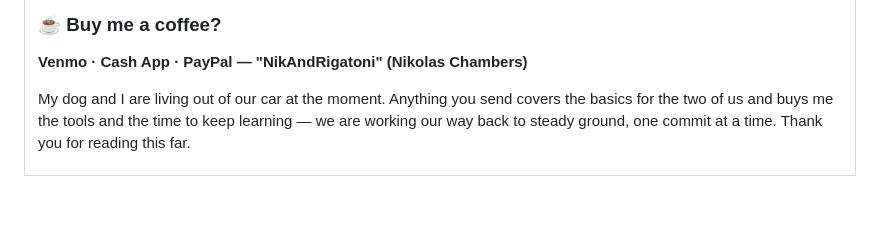
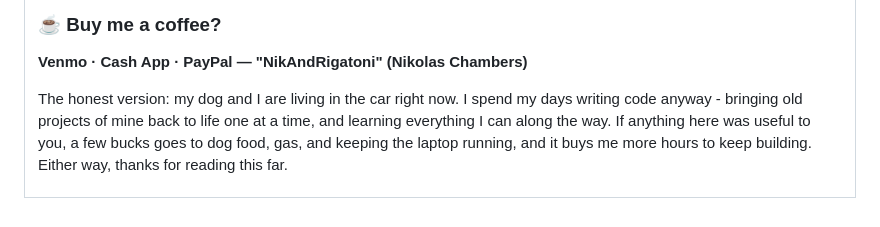
Before and after one commit to nikolas-chambers/open-debugger, a Markdown page: README.md, the part around the change. Rendered like a GitHub page.

Commit message:
README: plainer wording in the tip jar; bump plugin submodules

```diff
--- a/README.md
+++ b/README.md
@@ -74,10 +74,11 @@ as a submodule in a repo of your own.
 
 **Venmo · Cash App · PayPal — "NikAndRigatoni" (Nikolas Chambers)**
 
-My dog and I are living out of our car at the moment. Anything you send covers
-the basics for the two of us and buys me the tools and the time to keep
-learning — we are working our way back to steady ground, one commit at a time.
-Thank you for reading this far.
+The honest version: my dog and I are living in the car right now. I spend my
+days writing code anyway - bringing old projects of mine back to life one at a
+time, and learning everything I can along the way. If anything here was useful
+to you, a few bucks goes to dog food, gas, and keeping the laptop running, and
+it buys me more hours to keep building. Either way, thanks for reading this far.
 
 </td></tr>
 </table>
```
